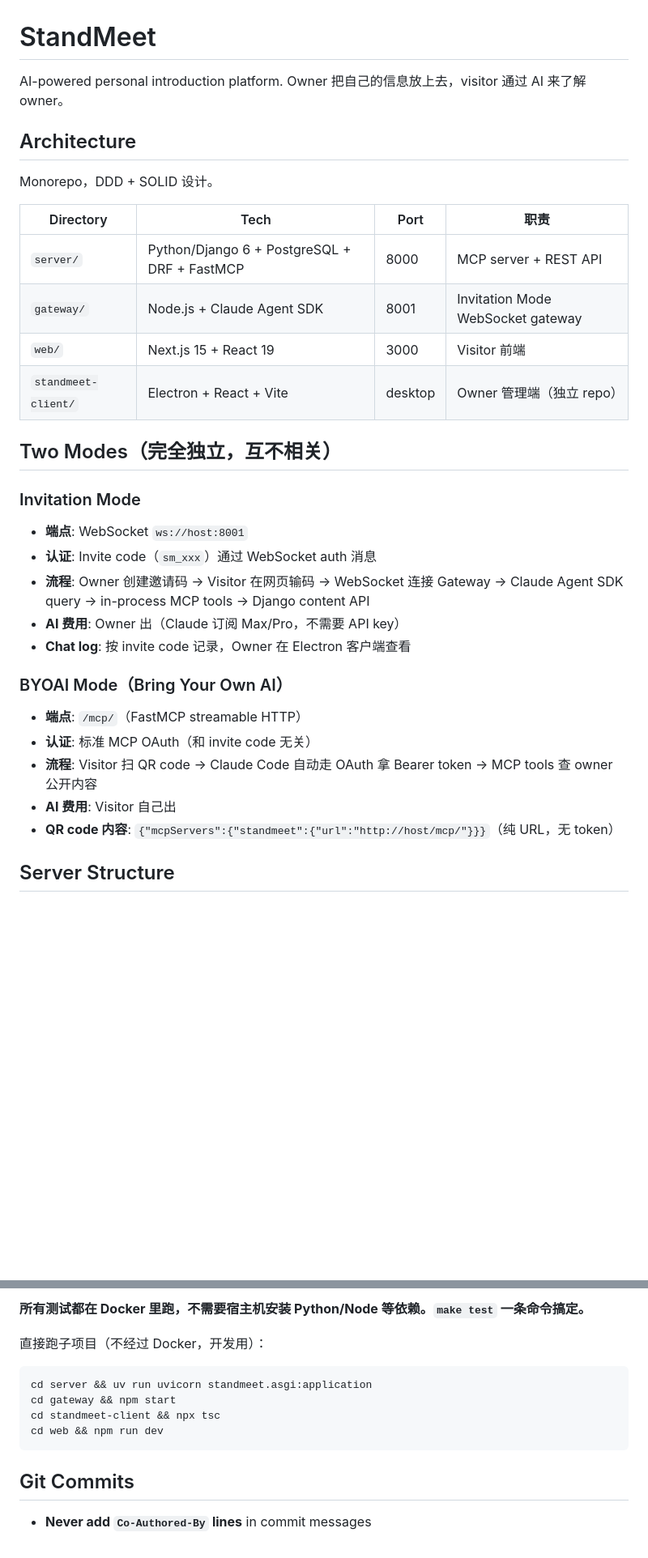
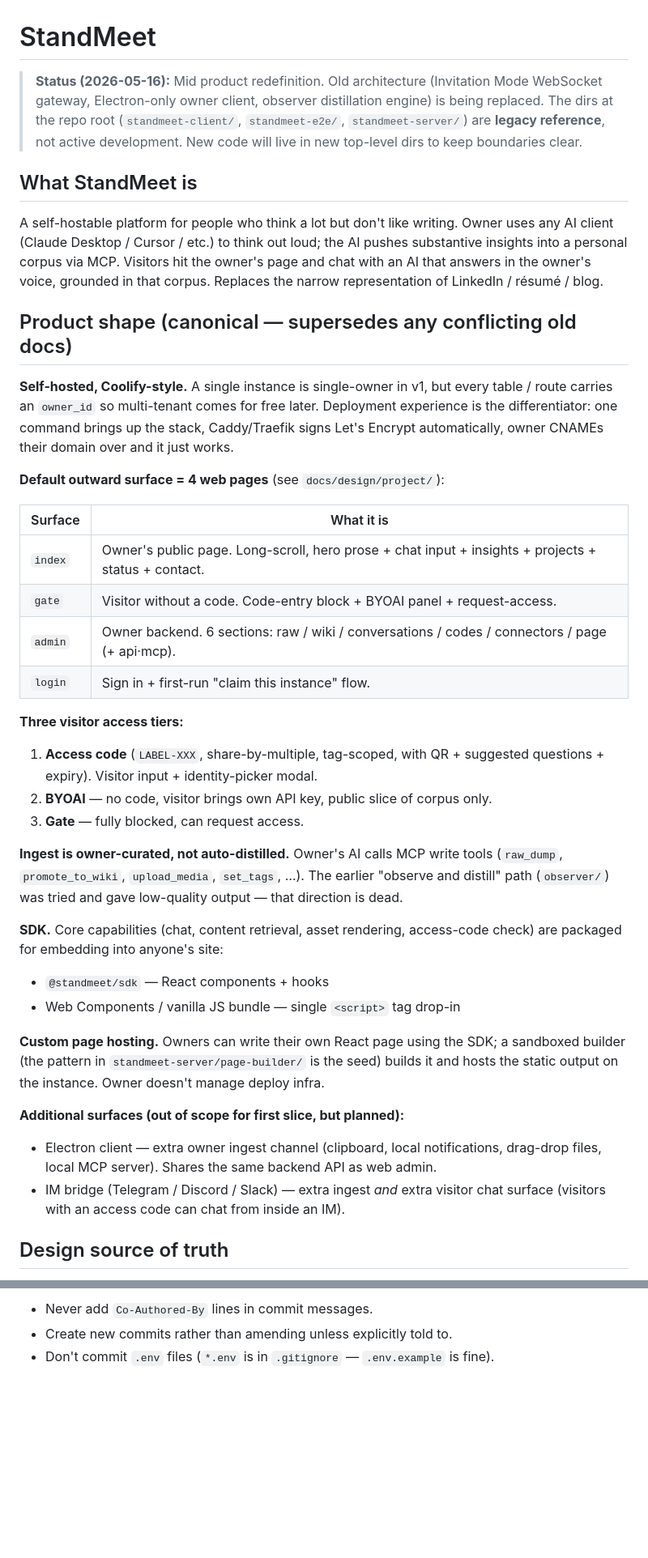
Before and after one commit to atmaxmoj/standmeet, a Markdown page: CLAUDE.md, 2 parts joined by grey strips. Shown at 81% size. GitHub-like rendering; blank space fills up the shorter version.

````diff
--- a/CLAUDE.md
+++ b/CLAUDE.md
@@ -1,34 +1,41 @@
 # StandMeet
 
-AI-powered personal introduction platform. Owner 把自己的信息放上去，visitor 通过 AI 来了解 owner。
+> **Status (2026-05-16):** Mid product redefinition. Old architecture (Invitation Mode WebSocket gateway, Electron-only owner client, observer distillation engine) is being replaced. The dirs at the repo root (`standmeet-client/`, `standmeet-e2e/`, `standmeet-server/`) are **legacy reference**, not active development. New code will live in new top-level dirs to keep boundaries clear.
 
-## Architecture
+## What StandMeet is
 
-Monorepo，DDD + SOLID 设计。
+A self-hostable platform for people who think a lot but don't like writing. Owner uses any AI client (Claude Desktop / Cursor / etc.) to think out loud; the AI pushes substantive insights into a personal corpus via MCP. Visitors hit the owner's page and chat with an AI that answers in the owner's voice, grounded in that corpus. Replaces the narrow representation of LinkedIn / résumé / blog.
 
-| Directory | Tech | Port | 职责 |
-|-----------|------|------|------|
-| `server/` | Python/Django 6 + PostgreSQL + DRF + FastMCP | 8000 | MCP server + REST API |
-| `gateway/` | Node.js + Claude Agent SDK | 8001 | Invitation Mode WebSocket gateway |
-| `web/` | Next.js 15 + React 19 | 3000 | Visitor 前端 |
-| `standmeet-client/` | Electron + React + Vite | desktop | Owner 管理端（独立 repo） |
+## Product shape (canonical — supersedes any conflicting old docs)
 
-## Two Modes（完全独立，互不相关）
+**Self-hosted, Coolify-style.** A single instance is single-owner in v1, but every table / route carries an `owner_id` so multi-tenant comes for free later. Deployment experience is the differentiator: one command brings up the stack, Caddy/Traefik signs Let's Encrypt automatically, owner CNAMEs their domain over and it just works.
 
-### Invitation Mode
+**Default outward surface = 4 web pages** (see `docs/design/project/`):
 
-- **端点**: WebSocket `ws://host:8001`
-- **认证**: Invite code（`sm_xxx`）通过 WebSocket auth 消息
-- **流程**: Owner 创建邀请码 → Visitor 在网页输码 → WebSocket 连接 Gateway → Claude Agent SDK query → in-process MCP tools → Django content API
-- **AI 费用**: Owner 出（Claude 订阅 Max/Pro，不需要 API key）
-- **Chat log**: 按 invite code 记录，Owner 在 Electron 客户端查看
+| Surface | What it is |
+|---------|-----------|
+| `index` | Owner's public page. Long-scroll, hero prose + chat input + insights + projects + status + contact. |
+| `gate` | Visitor without a code. Code-entry block + BYOAI panel + request-access. |
+| `admin` | Owner backend. 6 sections: raw / wiki / conversations / codes / connectors / page (+ api·mcp). |
+| `login` | Sign in + first-run "claim this instance" flow. |
 
-### BYOAI Mode（Bring Your Own AI）
+**Three visitor access tiers:**
 
-- **端点**: `/mcp/`（FastMCP streamable HTTP）
-- **认证**: 标准 MCP OAuth（和 invite code 无关）
-- **流程**: Visitor 扫 QR code → Claude Code 自动走 OAuth 拿 Bearer token → MCP tools 查 owner 公开内容
-- **AI 费用**: Visitor 自己出
-- **QR code 内容**: `{"mcpServers":{"standmeet":{"url":"http://host/mcp/"}}}`（纯 URL，无 token）
+1. **Access code** (`LABEL-XXX`, share-by-multiple, tag-scoped, with QR + suggested questions + expiry). Visitor input + identity-picker modal.
+2. **BYOAI** — no code, visitor brings own API key, public slice of corpus only.
+3. **Gate** — fully blocked, can request access.
 
-## Server Structure
+**Ingest is owner-curated, not auto-distilled.** Owner's AI calls MCP write tools (`raw_dump`, `promote_to_wiki`, `upload_media`, `set_tags`, …). The earlier "observe and distill" path (`observer/`) was tried and gave low-quality output — that direction is dead.
+
+**SDK.** Core capabilities (chat, content retrieval, asset rendering, access-code check) are packaged for embedding into anyone's site:
+- `@standmeet/sdk` — React components + hooks
+- Web Components / vanilla JS bundle — single `<script>` tag drop-in
+
+**Custom page hosting.** Owners can write their own React page using the SDK; a sandboxed builder (the pattern in `standmeet-server/page-builder/` is the seed) builds it and hosts the static output on the instance. Owner doesn't manage deploy infra.
+
+**Additional surfaces (out of scope for first slice, but planned):**
+- Electron client — extra owner ingest channel (clipboard, local notifications, drag-drop files, local MCP server). Shares the same backend API as web admin.
+- IM bridge (Telegram / Discord / Slack) — extra ingest *and* extra visitor chat surface (visitors with an access code can chat from inside an IM).
+
+## Design source of truth
+
@@ -134,14 +108,3 @@ make clean              # 关闭所有 compose + 清理 volumes
-**所有测试都在 Docker 里跑，不需要宿主机安装 Python/Node 等依赖。`make test` 一条命令搞定。**
-
-直接跑子项目（不经过 Docker，开发用）：
-
-```bash
-cd server && uv run uvicorn standmeet.asgi:application
-cd gateway && npm start
-cd standmeet-client && npx tsc
-cd web && npm run dev
-```
-
-## Git Commits
-
-- **Never add `Co-Authored-By` lines** in commit messages
+- Never add `Co-Authored-By` lines in commit messages.
+- Create new commits rather than amending unless explicitly told to.
+- Don't commit `.env` files (`*.env` is in `.gitignore` — `.env.example` is fine).
````
Also changed, not shown: other parts of CLAUDE.md (+51 -84 lines).
